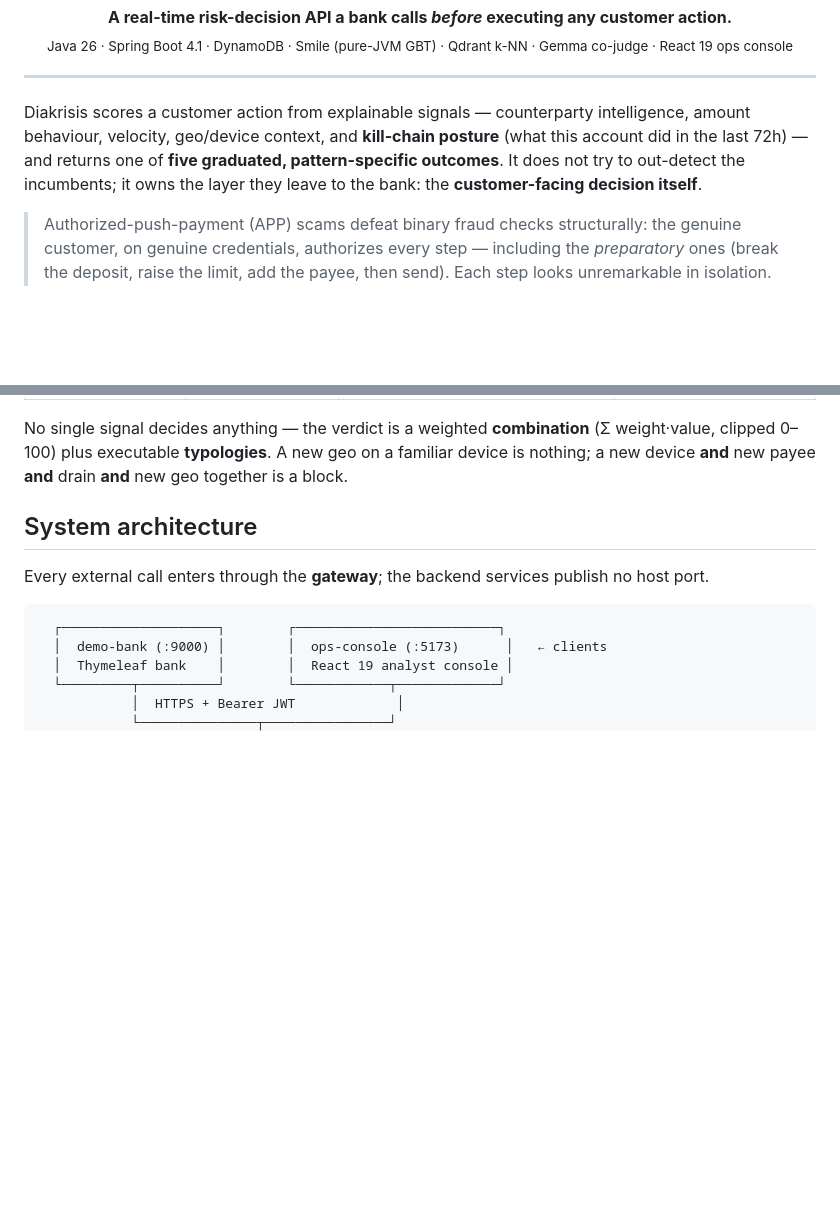
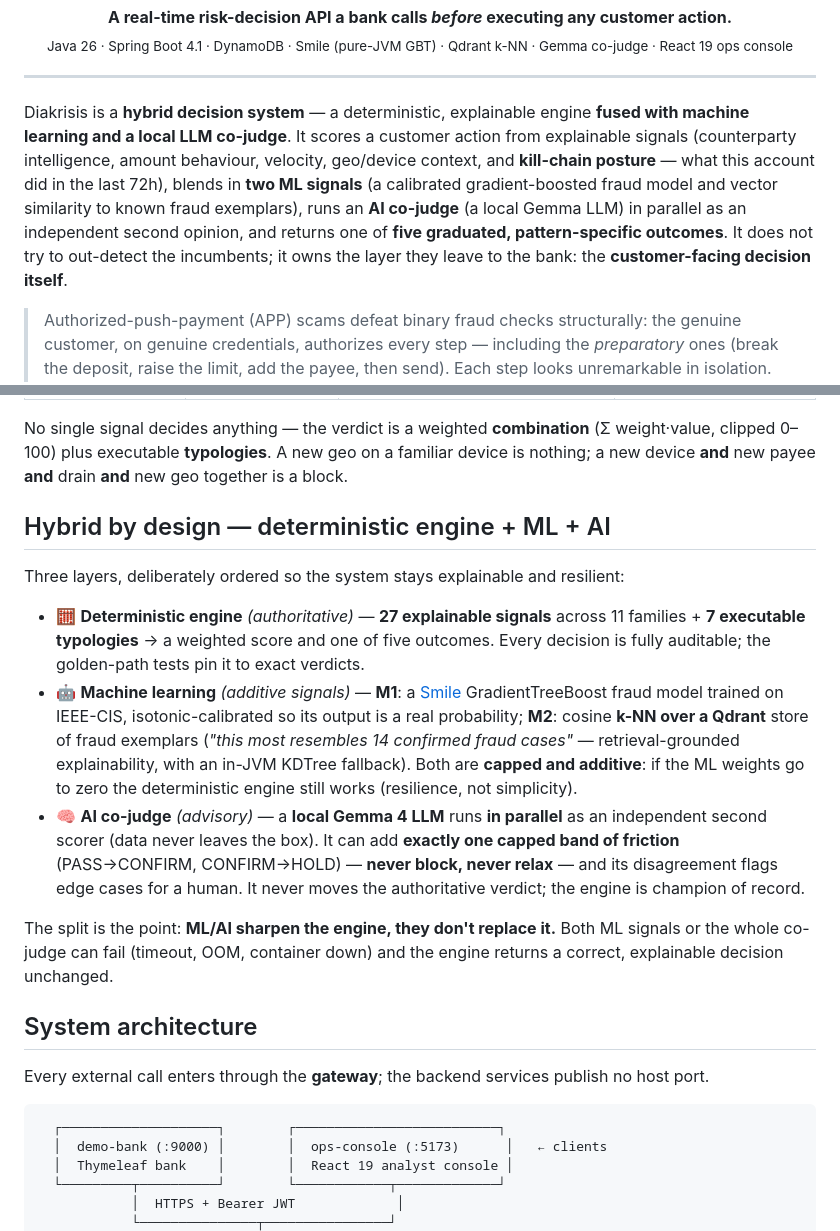
Before and after one commit to AchilleasFtq1/diakrisis, a Markdown page: README.md, 2 parts joined by grey strips. Drawn GitHub-style; blank space fills up the shorter version.

Commit message:
docs(readme): surface the hybrid engine + ML + AI, not 'just an engine'
The intro read as a pure rule engine. Make explicit that Diakrisis is a hybrid
system: deterministic explainable engine (authoritative) + two ML signals (M1
Smile GBT isotonic-calibrated, M2 Qdrant k-NN exemplars) + a parallel local Gemma
LLM co-judge (advisory, one capped band, never block/relax). Add a 'Hybrid by
design' section spelling out the three layers and the resilience principle (ML/AI
can fail and the engine still returns a correct, explainable decision).

```diff
--- a/README.md
+++ b/README.md
@@ -9,11 +9,14 @@
 
 ---
 
-Diakrisis scores a customer action from explainable signals — counterparty intelligence, amount
-behaviour, velocity, geo/device context, and **kill-chain posture** (what this account did in the
-last 72h) — and returns one of **five graduated, pattern-specific outcomes**. It does not try to
-out-detect the incumbents; it owns the layer they leave to the bank: the **customer-facing decision
-itself**.
+Diakrisis is a **hybrid decision system** — a deterministic, explainable engine **fused with machine
+learning and a local LLM co-judge**. It scores a customer action from explainable signals
+(counterparty intelligence, amount behaviour, velocity, geo/device context, and **kill-chain posture**
+— what this account did in the last 72h), blends in **two ML signals** (a calibrated gradient-boosted
+fraud model and vector similarity to known fraud exemplars), runs an **AI co-judge** (a local Gemma
+LLM) in parallel as an independent second opinion, and returns one of **five graduated,
+pattern-specific outcomes**. It does not try to out-detect the incumbents; it owns the layer they
+leave to the bank: the **customer-facing decision itself**.
 
 > Authorized-push-payment (APP) scams defeat binary fraud checks structurally: the genuine customer,
 > on genuine credentials, authorizes every step — including the *preparatory* ones (break the deposit,
@@ -37,6 +40,28 @@ on the verdict, so the bank doesn't re-derive it). The rungs defeat **different*
 No single signal decides anything — the verdict is a weighted **combination** (Σ weight·value,
 clipped 0–100) plus executable **typologies**. A new geo on a familiar device is nothing; a new
 device **and** new payee **and** drain **and** new geo together is a block.
+
+## Hybrid by design — deterministic engine + ML + AI
+
+Three layers, deliberately ordered so the system stays explainable and resilient:
+
+- 🧮 **Deterministic engine** *(authoritative)* — **27 explainable signals** across 11 families + **7
+  executable typologies** → a weighted score and one of five outcomes. Every decision is fully
+  auditable; the golden-path tests pin it to exact verdicts.
+- 🤖 **Machine learning** *(additive signals)* — **M1**: a [Smile](https://haifengl.github.io/)
+  GradientTreeBoost fraud model trained on IEEE-CIS, isotonic-calibrated so its output is a real
+  probability; **M2**: cosine **k-NN over a Qdrant** store of fraud exemplars (*"this most resembles
+  14 confirmed fraud cases"* — retrieval-grounded explainability, with an in-JVM KDTree fallback).
+  Both are **capped and additive**: if the ML weights go to zero the deterministic engine still works
+  (resilience, not simplicity).
+- 🧠 **AI co-judge** *(advisory)* — a **local Gemma 4 LLM** runs **in parallel** as an independent
+  second scorer (data never leaves the box). It can add **exactly one capped band of friction**
+  (PASS→CONFIRM, CONFIRM→HOLD) — **never block, never relax** — and its disagreement flags edge cases
+  for a human. It never moves the authoritative verdict; the engine is champion of record.
+
+The split is the point: **ML/AI sharpen the engine, they don't replace it.** Both ML signals or the
+whole co-judge can fail (timeout, OOM, container down) and the engine returns a correct, explainable
+decision unchanged.
 
 ## System architecture
 
```
